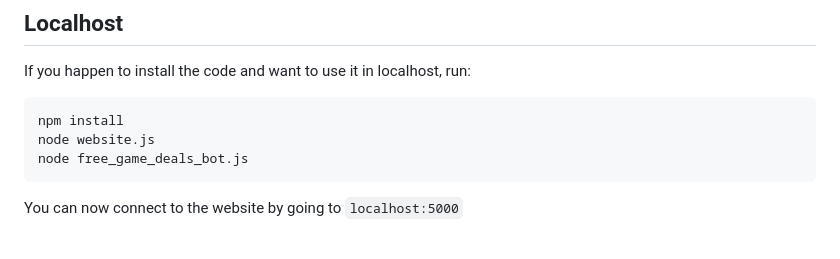
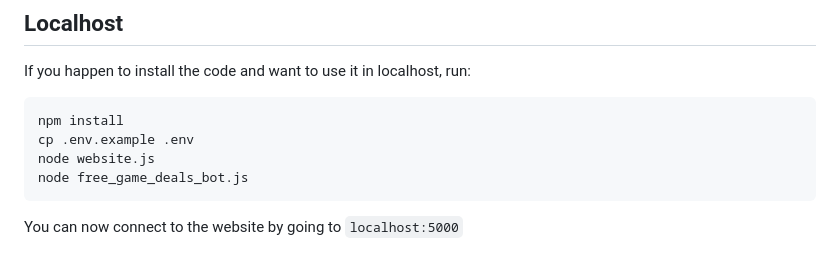
Before and after one commit to AbelQ11/free-game-deals, a Markdown page: README.md, the part around the change. GitHub-like rendering.

````diff
--- a/README.md
+++ b/README.md
@@ -65,6 +65,7 @@ If you happen to install the code and want to use it in localhost, run:
 
 ```bash
 npm install
+cp .env.example .env
 node website.js
 node free_game_deals_bot.js
 ```
````
